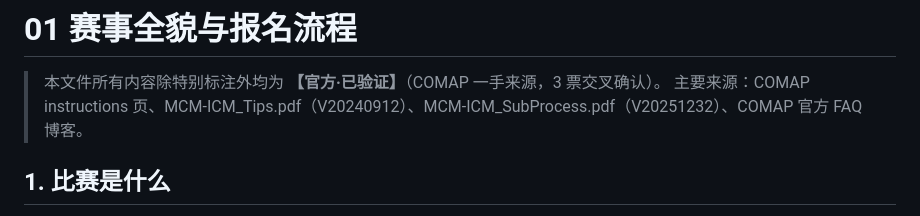
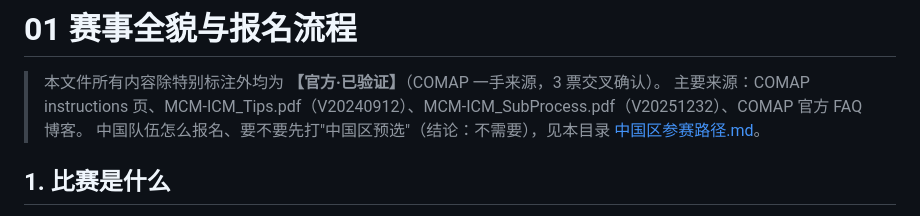
Before and after one commit to Ephemeral6/mcm-icm-2027, a Markdown page: 01-赛事全貌与报名/README.md, the part around the change. GitHub-like rendering.

```diff
--- a/01-赛事全貌与报名/README.md
+++ b/01-赛事全貌与报名/README.md
@@ -2,6 +2,7 @@
 
 > 本文件所有内容除特别标注外均为 **【官方·已验证】**（COMAP 一手来源，3 票交叉确认）。
 > 主要来源：COMAP instructions 页、MCM-ICM_Tips.pdf（V20240912）、MCM-ICM_SubProcess.pdf（V20251232）、COMAP 官方 FAQ 博客。
+> 中国队伍怎么报名、要不要先打"中国区预选"（结论：不需要），见本目录 [中国区参赛路径.md](中国区参赛路径.md)。
 
 ## 1. 比赛是什么
 
```
Also changed, not shown: 01-赛事全貌与报名/中国区参赛路径.md (added, +58 -0 lines), README.md (+2 -0 lines).
